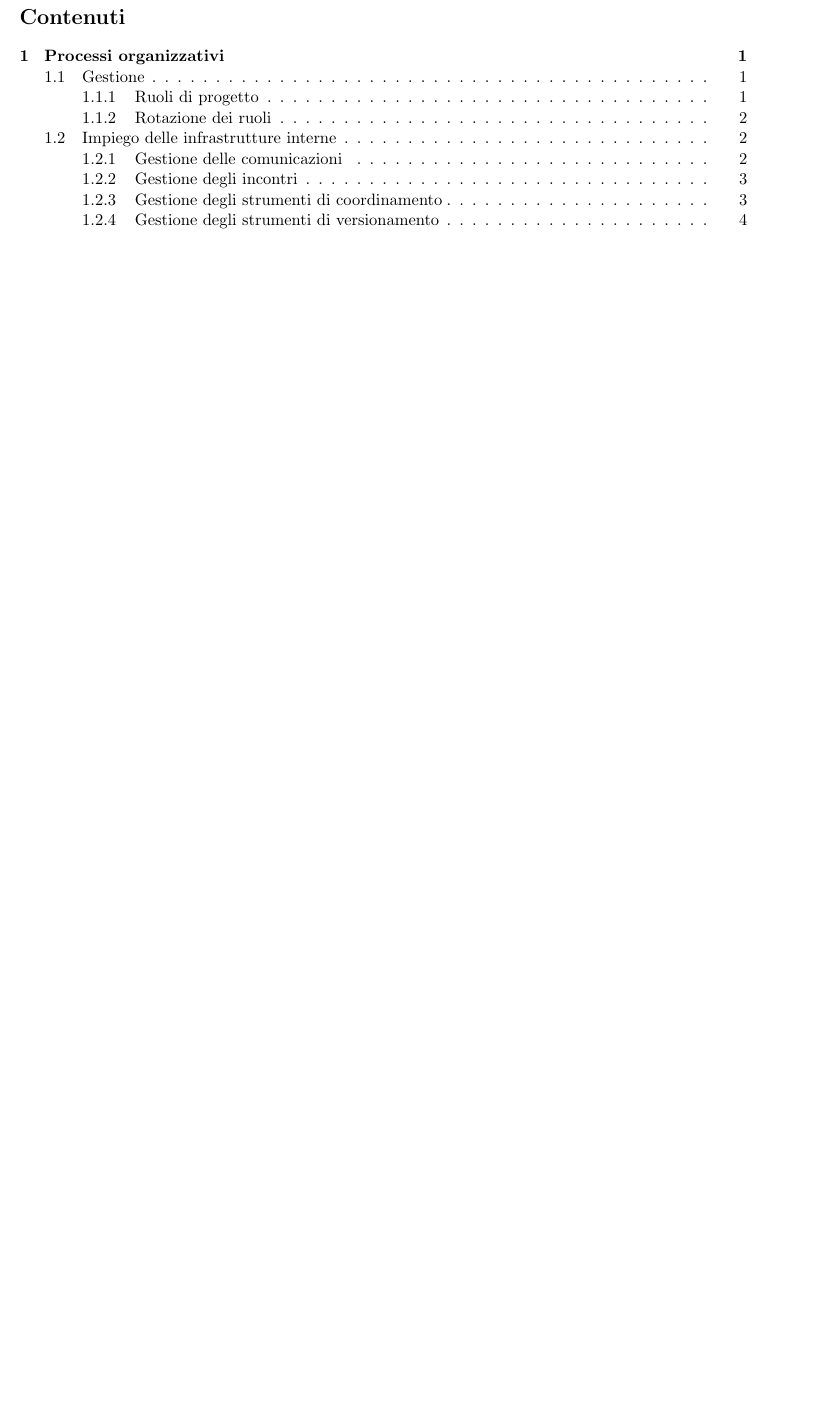
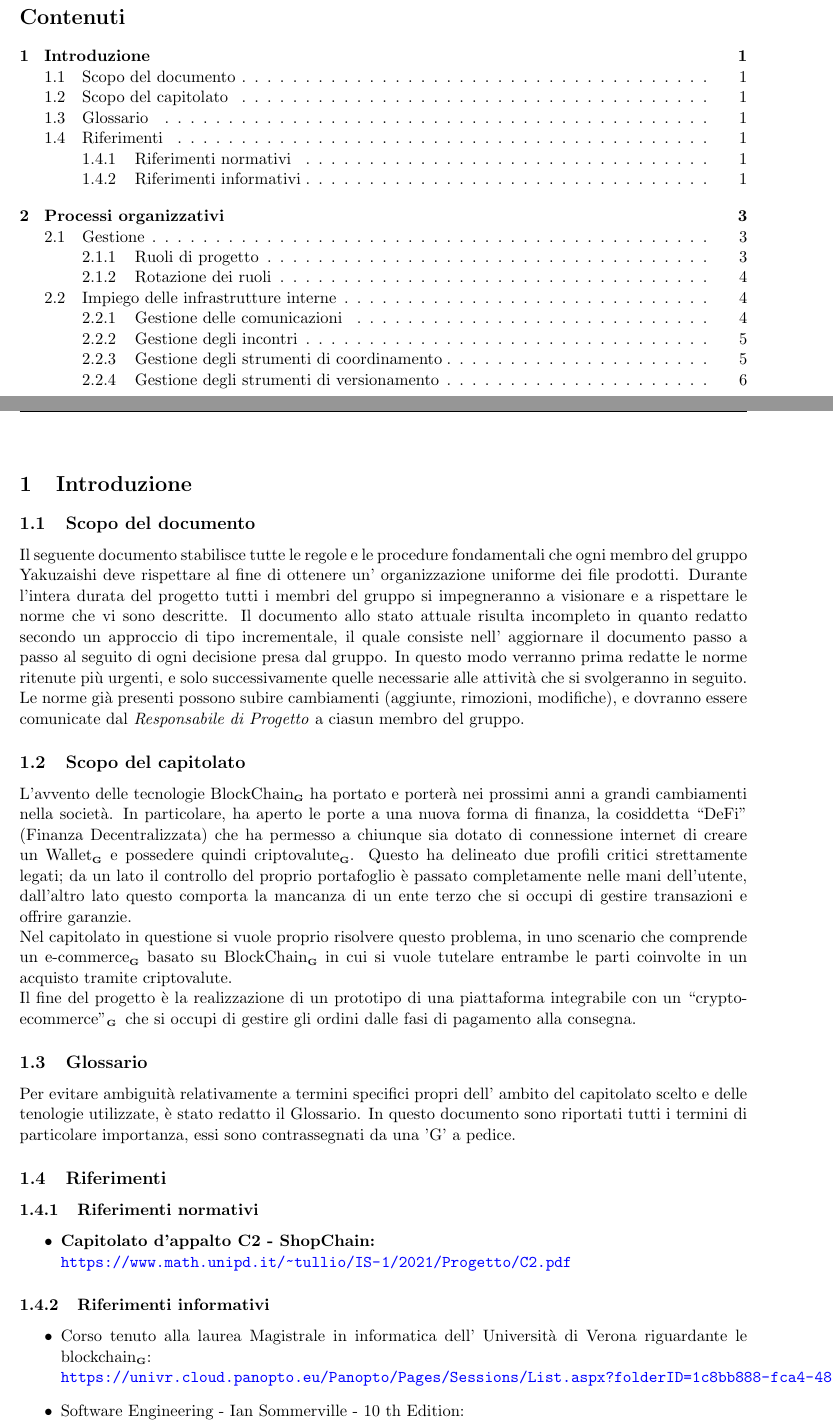
Before and after one commit to Yakuzaishi-SWE/docs, a LaTeX document (src/norme_progetto/norme_progetto.tex, which reads src/norme_progetto/sezioni/introduzione.tex): part of page 3 of 7 before the commit and two parts of pages 3 and 4 of 9 after it, the two joined at a grey line, cut so that both start at the same text, the shorter picture padded with empty space. Compiled offline with pdfLaTeX.

Commit message:
Aggiunta introduzione

```diff
--- /dev/null
+++ b/src/norme_progetto/sezioni/introduzione.tex
@@ -0,0 +1,33 @@
+\section{Introduzione}
+\subsection {Scopo del documento}
+Il seguente documento stabilisce tutte le regole e le procedure fondamentali che ogni membro del gruppo Yakuzaishi deve rispettare al fine di ottenere un' organizzazione uniforme dei file prodotti.
+Durante l'intera durata del progetto tutti i membri del gruppo si impegneranno a visionare e a rispettare le norme che vi sono descritte.
+Il documento allo stato attuale risulta incompleto in quanto redatto secondo un approccio di tipo incrementale, il quale consiste nell' aggiornare il documento passo a passo al seguito di ogni decisione presa dal gruppo.
+In questo modo verranno prima redatte le norme ritenute più urgenti, e solo successivamente quelle necessarie alle attività che si svolgeranno in seguito.
+Le norme già presenti possono subire cambiamenti (aggiunte, rimozioni, modifiche), e dovranno essere comunicate dal \textit{Responsabile di Progetto} a ciasun membro del gruppo.
+\subsection{Scopo del capitolato}
+L'avvento delle tecnologie BlockChain\glo\ ha portato e porterà nei prossimi anni a grandi cambiamenti nella società.
+In particolare, ha aperto le porte a una nuova forma di finanza, la cosiddetta “DeFi” (Finanza Decentralizzata) che ha permesso a chiunque sia dotato di connessione internet di creare un Wallet\glo\ e possedere quindi criptovalute\glo.
+Questo ha delineato due profili critici strettamente legati; da un lato il controllo del proprio portafoglio è passato completamente nelle mani dell'utente, dall'altro lato questo comporta la mancanza di un ente terzo che si occupi di gestire transazioni e offrire garanzie.
+\newline
+Nel capitolato in questione si vuole proprio risolvere questo problema, in uno scenario che comprende un e-commerce\glo\ basato su BlockChain\glo\ in cui si vuole tutelare entrambe le parti coinvolte in un acquisto tramite criptovalute.
+\newline
+Il fine del progetto è la realizzazione di un prototipo di una piattaforma integrabile con un “crypto-ecommerce”\glo\, che si occupi di gestire gli ordini dalle fasi di pagamento alla consegna.
+\subsection{Glossario}
+Per evitare ambiguità relativamente a termini specifici propri dell' ambito del capitolato scelto e delle tenologie utilizzate, è stato redatto il Glossario.
+In questo documento sono riportati tutti i termini di particolare importanza, essi sono contrassegnati da una 'G' a pedice.
+\subsection{Riferimenti}
+\subsubsection{Riferimenti normativi}
+\begin{itemize}
+    \item \textbf{Capitolato d'appalto C2 - ShopChain:} \\
+    \url{https://www.math.unipd.it/~tullio/IS-1/2021/Progetto/C2.pdf}
+\end{itemize}
+\subsubsection{Riferimenti informativi}
+\begin {itemize}
+    \item Corso tenuto alla laurea Magistrale in informatica dell' Università di Verona riguardante le blockchain\glo: \\
+    \url{https://univr.cloud.panopto.eu/Panopto/Pages/Sessions/List.aspx?folderID=1c8bb888-fca4-48bd-85af-acc700e40484}
+
+    \item Software Engineering - Ian Sommerville - 10 th Edition:\\
+    Parte 4 - Software management:
+    \begin{itemize}
+        \item Capitolo 25 - Configuration management:
@@ -0,0 +42 @@
+\end{itemize}
```
Also changed, not shown: src/norme_progetto/contenuto/contenuto.tex (+1 -0 lines), src/norme_progetto/sezioni/introduzione.tex (8 more changed lines).
